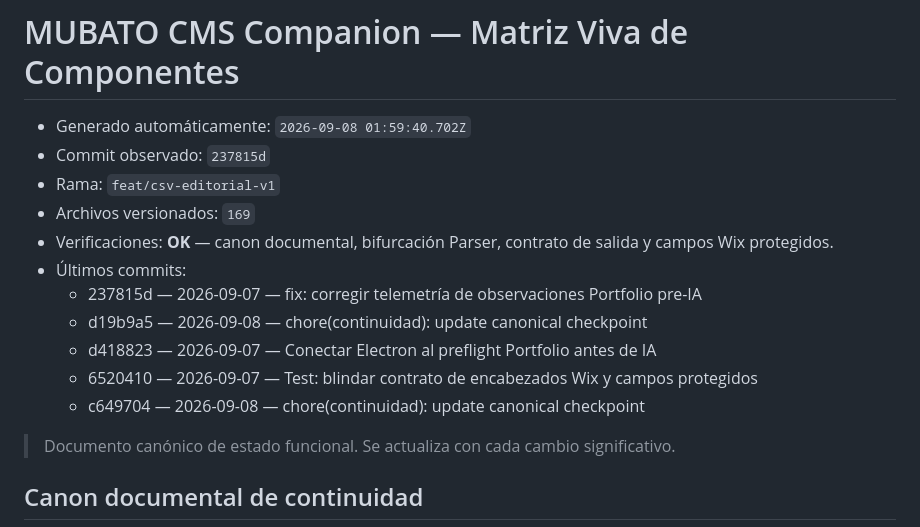
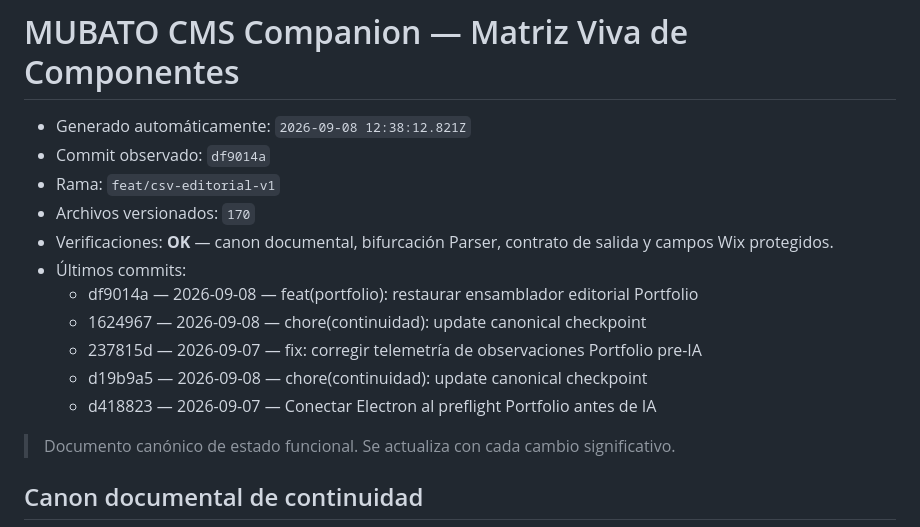
Before and after one commit to mubatomobiliario-cloud/mubato-cms-companion, a Markdown page: docs/00_Estado/MATRIZ_COMPONENTES.md, the part around the change. Drawn GitHub-style.

```diff
--- a/docs/00_Estado/MATRIZ_COMPONENTES.md
+++ b/docs/00_Estado/MATRIZ_COMPONENTES.md
@@ -1,17 +1,17 @@
 # MUBATO CMS Companion — Matriz Viva de Componentes
 
 <!-- CONTINUIDAD_AUTO_START -->
-- Generado automáticamente: `2026-09-08 01:59:40.702Z`
-- Commit observado: `237815d`
+- Generado automáticamente: `2026-09-08 12:38:12.821Z`
+- Commit observado: `df9014a`
 - Rama: `feat/csv-editorial-v1`
-- Archivos versionados: `169`
+- Archivos versionados: `170`
 - Verificaciones: **OK** — canon documental, bifurcación Parser, contrato de salida y campos Wix protegidos.
 - Últimos commits:
+  - df9014a — 2026-09-08 — feat(portfolio): restaurar ensamblador editorial Portfolio
+  - 1624967 — 2026-09-08 — chore(continuidad): update canonical checkpoint
   - 237815d — 2026-09-07 — fix: corregir telemetría de observaciones Portfolio pre-IA
   - d19b9a5 — 2026-09-08 — chore(continuidad): update canonical checkpoint
   - d418823 — 2026-09-07 — Conectar Electron al preflight Portfolio antes de IA
-  - 6520410 — 2026-09-07 — Test: blindar contrato de encabezados Wix y campos protegidos
-  - c649704 — 2026-09-08 — chore(continuidad): update canonical checkpoint
 <!-- CONTINUIDAD_AUTO_END -->
 
 > Documento canónico de estado funcional. Se actualiza con cada cambio significativo.
```
Also changed, not shown: docs/00_Estado/ESTADO_PROYECTO.md (+5 -5 lines), docs/00_Estado/LEDGER_CONTINUIDAD.md (+5 -5 lines).
